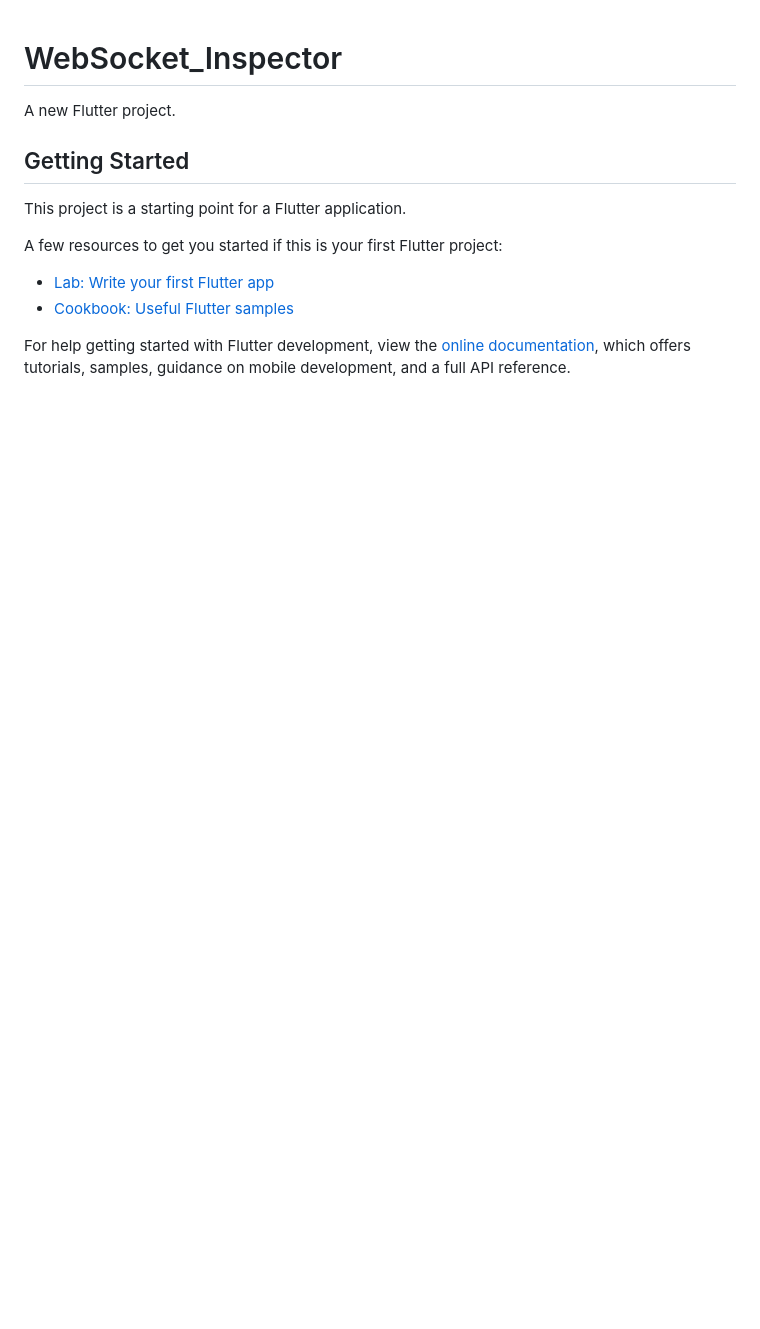
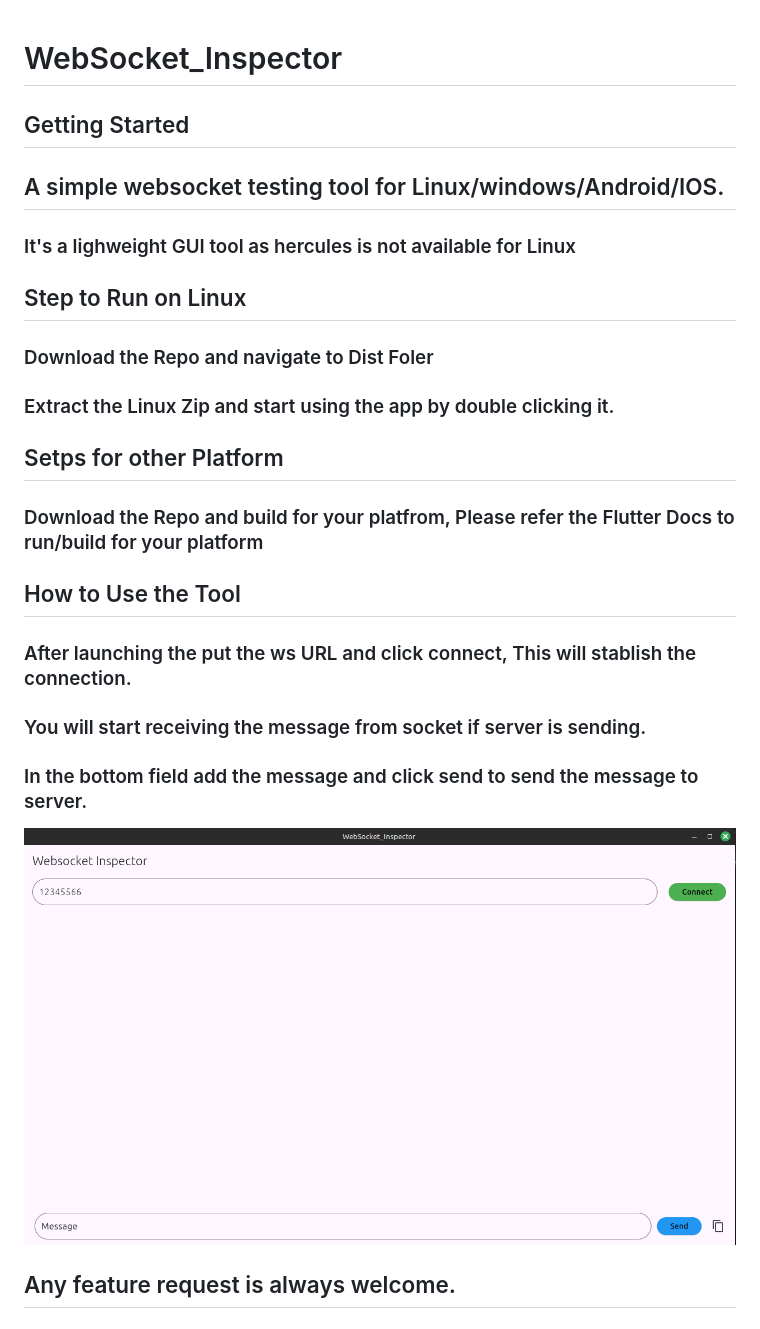
Before and after one commit to direct2harsh/websocket_inspector, a Markdown page: README.md, the part around the change. Drawn GitHub-style; pictures changed too: image.png (added); blank space fills up the shorter version.

Commit message:
Added dist and docs

```diff
--- a/README.md
+++ b/README.md
@@ -1,16 +1,30 @@
 # WebSocket_Inspector
 
-A new Flutter project.
+
 
 ## Getting Started
 
-This project is a starting point for a Flutter application.
+## A simple websocket testing tool for Linux/windows/Android/IOS.
+### It's a lighweight GUI tool as hercules is not available for Linux
 
-A few resources to get you started if this is your first Flutter project:
+## Step to Run on Linux
+### Download the Repo and navigate to Dist Foler
+### Extract the Linux Zip and start using the app by double clicking it.
 
-- [Lab: Write your first Flutter app](https://docs.flutter.dev/get-started/codelab)
-- [Cookbook: Useful Flutter samples](https://docs.flutter.dev/cookbook)
 
-For help getting started with Flutter development, view the
-[online documentation](https://docs.flutter.dev/), which offers tutorials,
-samples, guidance on mobile development, and a full API reference.
+
+## Setps for other Platform
+### Download the Repo and build for your platfrom, Please refer the Flutter Docs to run/build for your platform
+
+
+## How to Use the Tool
+
+### After launching the put the ws URL and click connect, This will stablish the connection.
+### You will start receiving the message from socket if server is sending.
+### In the bottom field add the message and click send to send the message to server.
+
+![alt text](image.png)
+
+
+
+## Any feature request is always welcome.
```
Also changed, not shown: 1 other file.
